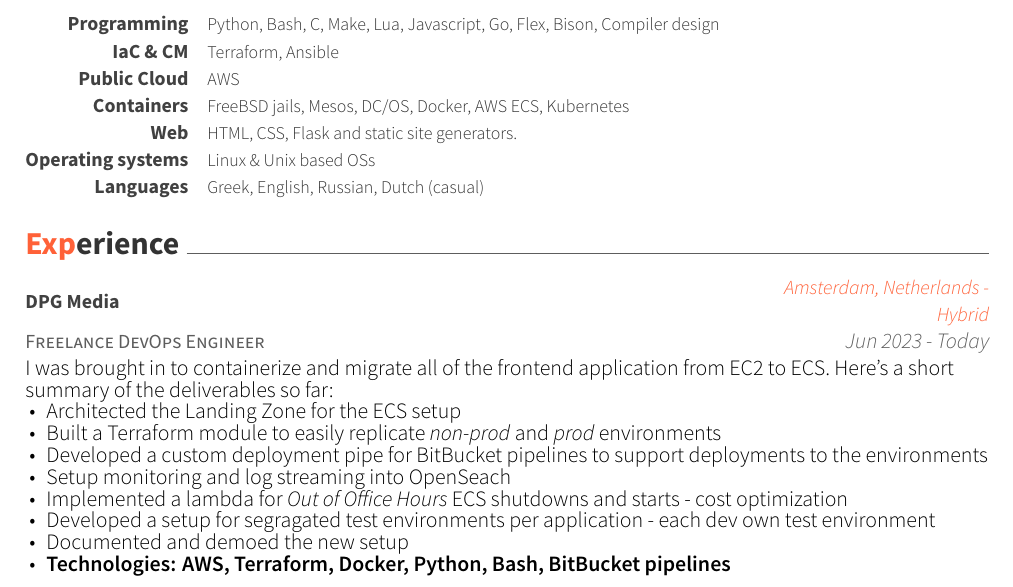
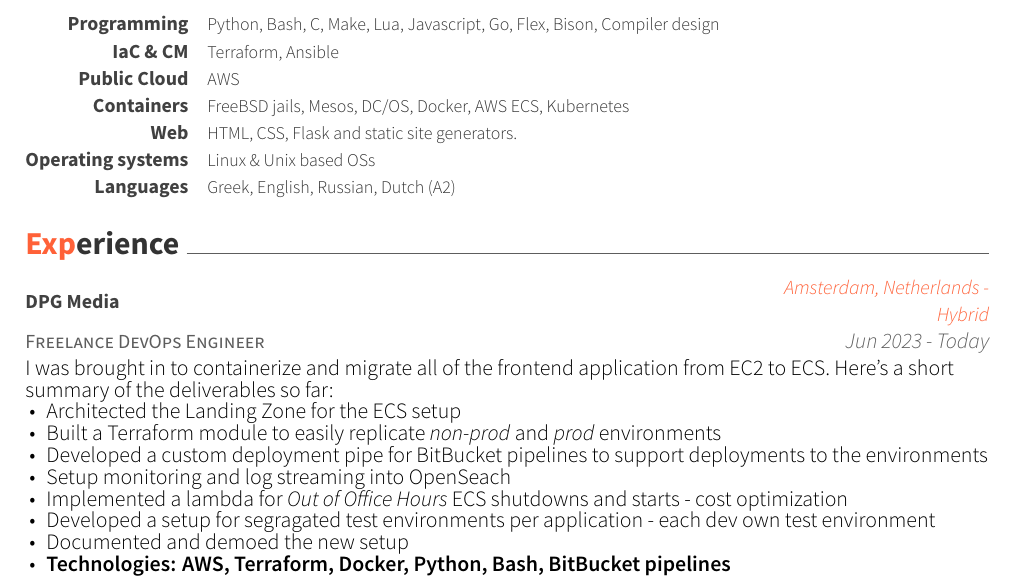
Before and after one commit to gpetrousov/CV, a LaTeX CV (resume_cv.tex, which reads cv-sections/skills.tex): part of page 1 of 4, cut so that both start at the same text. Compiled offline with XeLaTeX.

Commit message:
Make language level more clear

```diff
--- a/cv-sections/skills.tex
+++ b/cv-sections/skills.tex
@@ -56,7 +56,7 @@
 
 \cvskill
 {Languages} % Category
-{Greek, English, Russian, Dutch (casual)} % Skills
+{Greek, English, Russian, Dutch (A2)} % Skills
 
 %------------------------------------------------
 \end{cvskills}
```
